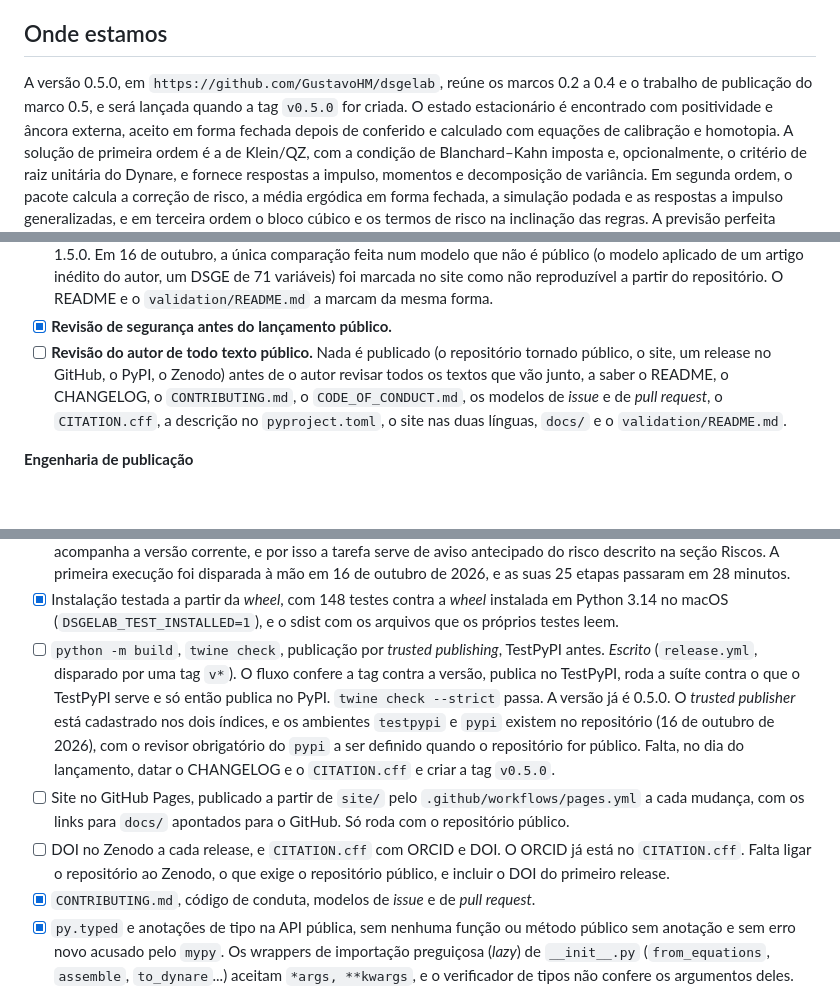
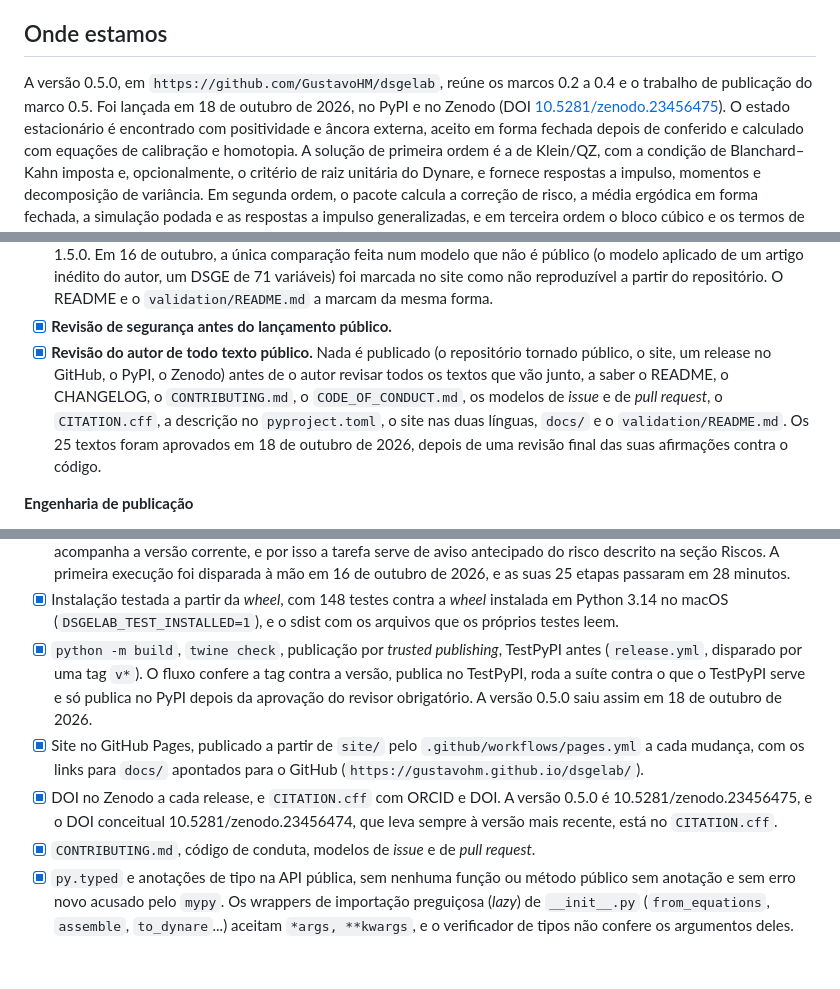
Before and after one commit to GustavoHM/dsgelab, a Markdown page: ROADMAP.pt-BR.md, 3 parts joined by grey strips. Drawn GitHub-style; blank space fills up the shorter version.

```diff
--- a/ROADMAP.pt-BR.md
+++ b/ROADMAP.pt-BR.md
@@ -22,7 +22,8 @@ de modo que "0.3" quer dizer a 0.3 de cada um.
 ## Onde estamos
 
 A versão 0.5.0, em `https://github.com/GustavoHM/dsgelab`, reúne os marcos 0.2 a 0.4 e o trabalho
-de publicação do marco 0.5, e será lançada quando a tag `v0.5.0` for criada. O estado estacionário é
+de publicação do marco 0.5. Foi lançada em 18 de outubro de 2026, no PyPI e no Zenodo (DOI
+[10.5281/zenodo.23456475](https://doi.org/10.5281/zenodo.23456475)). O estado estacionário é
 encontrado com positividade e âncora externa, aceito em forma fechada depois de conferido e
 calculado com equações de calibração e homotopia. A solução de primeira ordem é a de Klein/QZ, com
 a condição de Blanchard–Kahn imposta e, opcionalmente, o critério de raiz unitária do Dynare, e
@@ -197,11 +198,12 @@ Nenhum recurso novo. Os itens abaixo são condições para publicar.
   marcada no site como não reproduzível a partir do repositório. O README e o
   `validation/README.md` a marcam da mesma forma.
 - [x] **Revisão de segurança antes do lançamento público.**
-- [ ] **Revisão do autor de todo texto público.** Nada é publicado (o repositório tornado público, o
+- [x] **Revisão do autor de todo texto público.** Nada é publicado (o repositório tornado público, o
   site, um release no GitHub, o PyPI, o Zenodo) antes de o autor revisar todos os textos que vão
   junto, a saber o README, o CHANGELOG, o `CONTRIBUTING.md`, o `CODE_OF_CONDUCT.md`, os modelos de
   *issue* e de *pull request*, o `CITATION.cff`, a descrição no `pyproject.toml`, o site nas duas
-  línguas, `docs/` e o `validation/README.md`.
+  línguas, `docs/` e o `validation/README.md`. Os 25 textos foram aprovados em 18 de outubro de
+  2026, depois de uma revisão final das suas afirmações contra o código.
 
 **Engenharia de publicação**
 
@@ -220,18 +222,15 @@ Nenhum recurso novo. Os itens abaixo são condições para publicar.
   16 de outubro de 2026, e as suas 25 etapas passaram em 28 minutos.
 - [x] Instalação testada a partir da *wheel*, com 148 testes contra a *wheel* instalada em Python
   3.14 no macOS (`DSGELAB_TEST_INSTALLED=1`), e o sdist com os arquivos que os próprios testes leem.
-- [ ] `python -m build`, `twine check`, publicação por *trusted publishing*, TestPyPI antes.
-  *Escrito* (`release.yml`, disparado por uma tag `v*`). O fluxo confere a tag contra a versão,
-  publica no TestPyPI, roda a suíte contra o que o TestPyPI serve e só então publica no PyPI.
-  `twine check --strict` passa. A versão já é 0.5.0. O *trusted publisher* está cadastrado nos
-  dois índices, e os ambientes `testpypi` e `pypi` existem no repositório (16 de outubro de 2026),
-  com o revisor obrigatório do `pypi` a ser definido quando o repositório for público. Falta, no
-  dia do lançamento, datar o CHANGELOG e o `CITATION.cff` e criar a tag `v0.5.0`.
-- [ ] Site no GitHub Pages, publicado a partir de `site/` pelo `.github/workflows/pages.yml` a cada
-  mudança, com os links para `docs/` apontados para o GitHub. Só roda com o repositório público.
-- [ ] DOI no Zenodo a cada release, e `CITATION.cff` com ORCID e DOI. O ORCID já está no
-  `CITATION.cff`. Falta ligar o repositório ao Zenodo, o que exige o repositório público, e incluir
-  o DOI do primeiro release.
+- [x] `python -m build`, `twine check`, publicação por *trusted publishing*, TestPyPI antes
+  (`release.yml`, disparado por uma tag `v*`). O fluxo confere a tag contra a versão, publica no
+  TestPyPI, roda a suíte contra o que o TestPyPI serve e só publica no PyPI depois da aprovação do
+  revisor obrigatório. A versão 0.5.0 saiu assim em 18 de outubro de 2026.
+- [x] Site no GitHub Pages, publicado a partir de `site/` pelo `.github/workflows/pages.yml` a cada
+  mudança, com os links para `docs/` apontados para o GitHub (`https://gustavohm.github.io/dsgelab/`).
+- [x] DOI no Zenodo a cada release, e `CITATION.cff` com ORCID e DOI. A versão 0.5.0 é
+  10.5281/zenodo.23456475, e o DOI conceitual 10.5281/zenodo.23456474, que leva sempre à versão
+  mais recente, está no `CITATION.cff`.
 - [x] `CONTRIBUTING.md`, código de conduta, modelos de *issue* e de *pull request*.
 - [x] `py.typed` e anotações de tipo na API pública, sem nenhuma função ou método público sem
   anotação e sem erro novo acusado pelo `mypy`. Os wrappers de importação preguiçosa (*lazy*) de
```
Also changed, not shown: other parts of ROADMAP.pt-BR.md (+1 -1 lines), CHANGELOG.md (+4 -0 lines), ROADMAP.md (+15 -17 lines).
